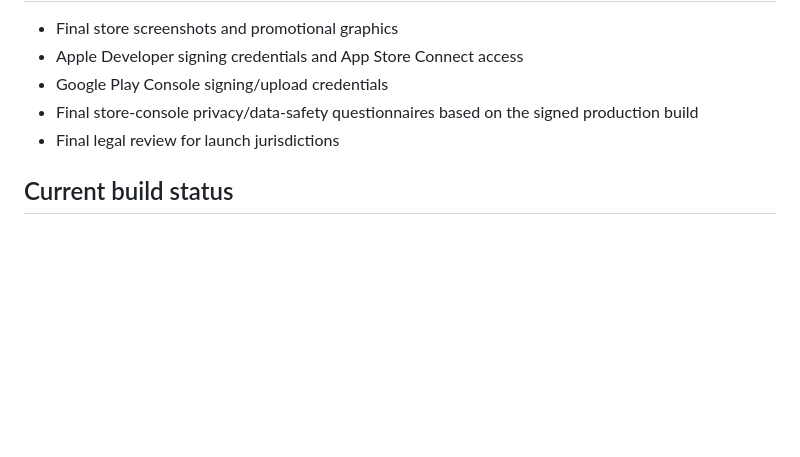
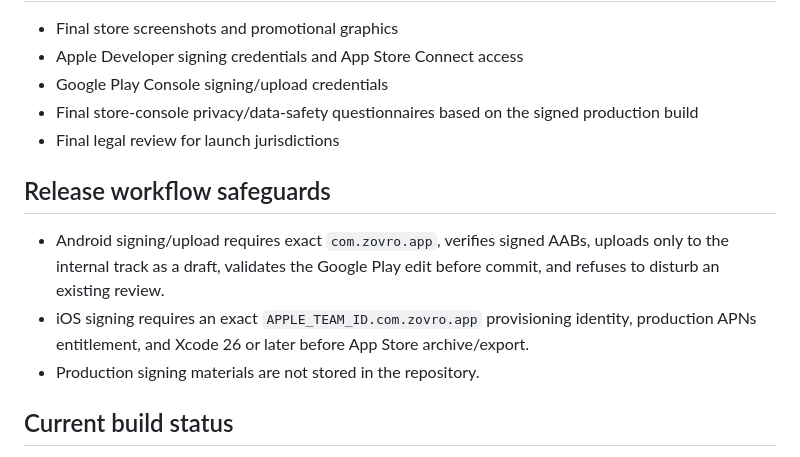
Before and after one commit to balsoofi57-alt/ZOVRO, a Markdown page: STORE_SUBMISSION.md, the part around the change. Rendered like a GitHub page; blank space fills up the shorter version.

Commit message:
Document final signing and store-upload safeguards

```diff
--- a/STORE_SUBMISSION.md
+++ b/STORE_SUBMISSION.md
@@ -45,6 +45,11 @@ local services, roadside assistance, handyman, mechanic, plumbing, electrical, H
 - Final store-console privacy/data-safety questionnaires based on the signed production build
 - Final legal review for launch jurisdictions
 
+## Release workflow safeguards
+- Android signing/upload requires exact `com.zovro.app`, verifies signed AABs, uploads only to the internal track as a draft, validates the Google Play edit before commit, and refuses to disturb an existing review.
+- iOS signing requires an exact `APPLE_TEAM_ID.com.zovro.app` provisioning identity, production APNs entitlement, and Xcode 26 or later before App Store archive/export.
+- Production signing materials are not stored in the repository.
+
 ## Current build status
 - Android release candidate: CI build completed successfully; unsigned release AAB requires Play upload signing.
 - iOS release candidate: CI simulator build completed successfully; App Store/TestFlight archive requires Apple signing.
```
